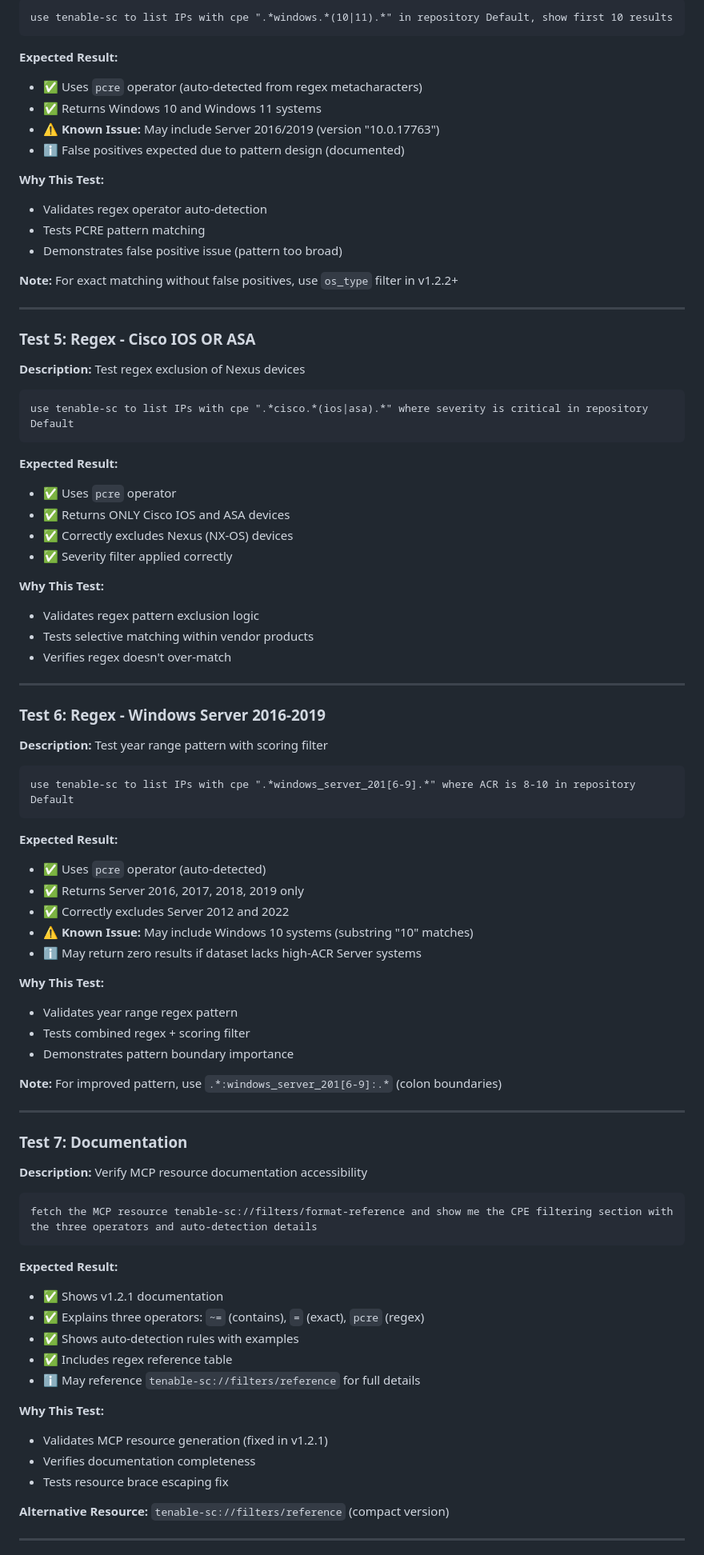
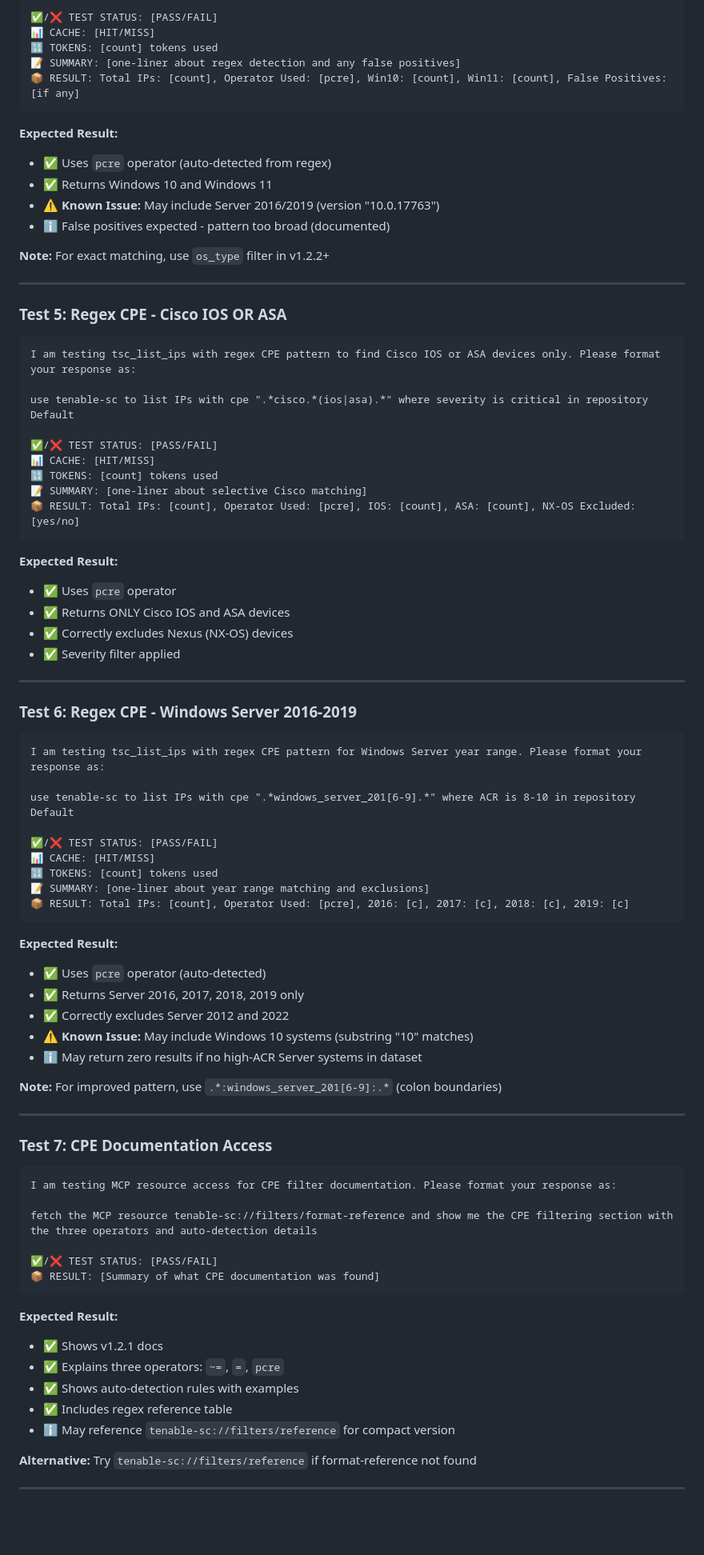
Before and after one commit to ABMJ/tenable-sc-mcp-server, a Markdown page: TEST_PROMPTS.md, the part around one of its changes. Shown at 80% size. Rendered like a GitHub page; blank space fills up the shorter version.

````diff
--- a/TEST_PROMPTS.md
+++ b/TEST_PROMPTS.md
@@ -749,50 +754,53 @@ use tenable-sc to list IPs with cpe "cisco" where exploit_available is true and
 
-```
-use tenable-sc to list IPs with cpe ".*windows.*(10|11).*" in repository Default, show first 10 results
+✅/❌ TEST STATUS: [PASS/FAIL]
+📊 CACHE: [HIT/MISS]
+🔢 TOKENS: [count] tokens used
+📝 SUMMARY: [one-liner about regex detection and any false positives]
+📦 RESULT: Total IPs: [count], Operator Used: [pcre], Win10: [count], Win11: [count], False Positives: [if any]
 ```
 
 **Expected Result:**
-- ✅ Uses `pcre` operator (auto-detected from regex metacharacters)
-- ✅ Returns Windows 10 and Windows 11 systems
+- ✅ Uses `pcre` operator (auto-detected from regex)
+- ✅ Returns Windows 10 and Windows 11
 - ⚠️ **Known Issue:** May include Server 2016/2019 (version "10.0.17763")
-- ℹ️ False positives expected due to pattern design (documented)
+- ℹ️ False positives expected - pattern too broad (documented)
 
-**Why This Test:**
-- Validates regex operator auto-detection
-- Tests PCRE pattern matching
-- Demonstrates false positive issue (pattern too broad)
-
-**Note:** For exact matching without false positives, use `os_type` filter in v1.2.2+
+**Note:** For exact matching, use `os_type` filter in v1.2.2+
 
 ---
 
-### Test 5: Regex - Cisco IOS OR ASA
+### Test 5: Regex CPE - Cisco IOS OR ASA
+```
+I am testing tsc_list_ips with regex CPE pattern to find Cisco IOS or ASA devices only. Please format your response as:
 
-**Description:** Test regex exclusion of Nexus devices
+use tenable-sc to list IPs with cpe ".*cisco.*(ios|asa).*" where severity is critical in repository Default
 
-```
-use tenable-sc to list IPs with cpe ".*cisco.*(ios|asa).*" where severity is critical in repository Default
+✅/❌ TEST STATUS: [PASS/FAIL]
+📊 CACHE: [HIT/MISS]
+🔢 TOKENS: [count] tokens used
+📝 SUMMARY: [one-liner about selective Cisco matching]
+📦 RESULT: Total IPs: [count], Operator Used: [pcre], IOS: [count], ASA: [count], NX-OS Excluded: [yes/no]
 ```
 
 **Expected Result:**
 - ✅ Uses `pcre` operator
 - ✅ Returns ONLY Cisco IOS and ASA devices
 - ✅ Correctly excludes Nexus (NX-OS) devices
-- ✅ Severity filter applied correctly
-
-**Why This Test:**
-- Validates regex pattern exclusion logic
-- Tests selective matching within vendor products
-- Verifies regex doesn't over-match
+- ✅ Severity filter applied
 
 ---
 
-### Test 6: Regex - Windows Server 2016-2019
+### Test 6: Regex CPE - Windows Server 2016-2019
+```
+I am testing tsc_list_ips with regex CPE pattern for Windows Server year range. Please format your response as:
 
-**Description:** Test year range pattern with scoring filter
+use tenable-sc to list IPs with cpe ".*windows_server_201[6-9].*" where ACR is 8-10 in repository Default
 
-```
-use tenable-sc to list IPs with cpe ".*windows_server_201[6-9].*" where ACR is 8-10 in repository Default
+✅/❌ TEST STATUS: [PASS/FAIL]
+📊 CACHE: [HIT/MISS]
+🔢 TOKENS: [count] tokens used
+📝 SUMMARY: [one-liner about year range matching and exclusions]
+📦 RESULT: Total IPs: [count], Operator Used: [pcre], 2016: [c], 2017: [c], 2018: [c], 2019: [c]
 ```
 
 **Expected Result:**
@@ -800,37 +808,29 @@ use tenable-sc to list IPs with cpe ".*windows_server_201[6-9].*" where ACR is 8
 - ✅ Returns Server 2016, 2017, 2018, 2019 only
 - ✅ Correctly excludes Server 2012 and 2022
 - ⚠️ **Known Issue:** May include Windows 10 systems (substring "10" matches)
-- ℹ️ May return zero results if dataset lacks high-ACR Server systems
-
-**Why This Test:**
-- Validates year range regex pattern
-- Tests combined regex + scoring filter
-- Demonstrates pattern boundary importance
+- ℹ️ May return zero results if no high-ACR Server systems in dataset
 
 **Note:** For improved pattern, use `.*:windows_server_201[6-9]:.*` (colon boundaries)
 
 ---
 
-### Test 7: Documentation
+### Test 7: CPE Documentation Access
+```
+I am testing MCP resource access for CPE filter documentation. Please format your response as:
 
-**Description:** Verify MCP resource documentation accessibility
+fetch the MCP resource tenable-sc://filters/format-reference and show me the CPE filtering section with the three operators and auto-detection details
 
-```
-fetch the MCP resource tenable-sc://filters/format-reference and show me the CPE filtering section with the three operators and auto-detection details
+✅/❌ TEST STATUS: [PASS/FAIL]
+📦 RESULT: [Summary of what CPE documentation was found]
 ```
 
 **Expected Result:**
-- ✅ Shows v1.2.1 documentation
-- ✅ Explains three operators: `~=` (contains), `=` (exact), `pcre` (regex)
+- ✅ Shows v1.2.1 docs
+- ✅ Explains three operators: `~=`, `=`, `pcre`
 - ✅ Shows auto-detection rules with examples
 - ✅ Includes regex reference table
-- ℹ️ May reference `tenable-sc://filters/reference` for full details
+- ℹ️ May reference `tenable-sc://filters/reference` for compact version
 
-**Why This Test:**
-- Validates MCP resource generation (fixed in v1.2.1)
-- Verifies documentation completeness
-- Tests resource brace escaping fix
-
-**Alternative Resource:** `tenable-sc://filters/reference` (compact version)
+**Alternative:** Try `tenable-sc://filters/reference` if format-reference not found
 
 ---
````
Also changed, not shown: other parts of TEST_PROMPTS.md (+47 -62 lines).
